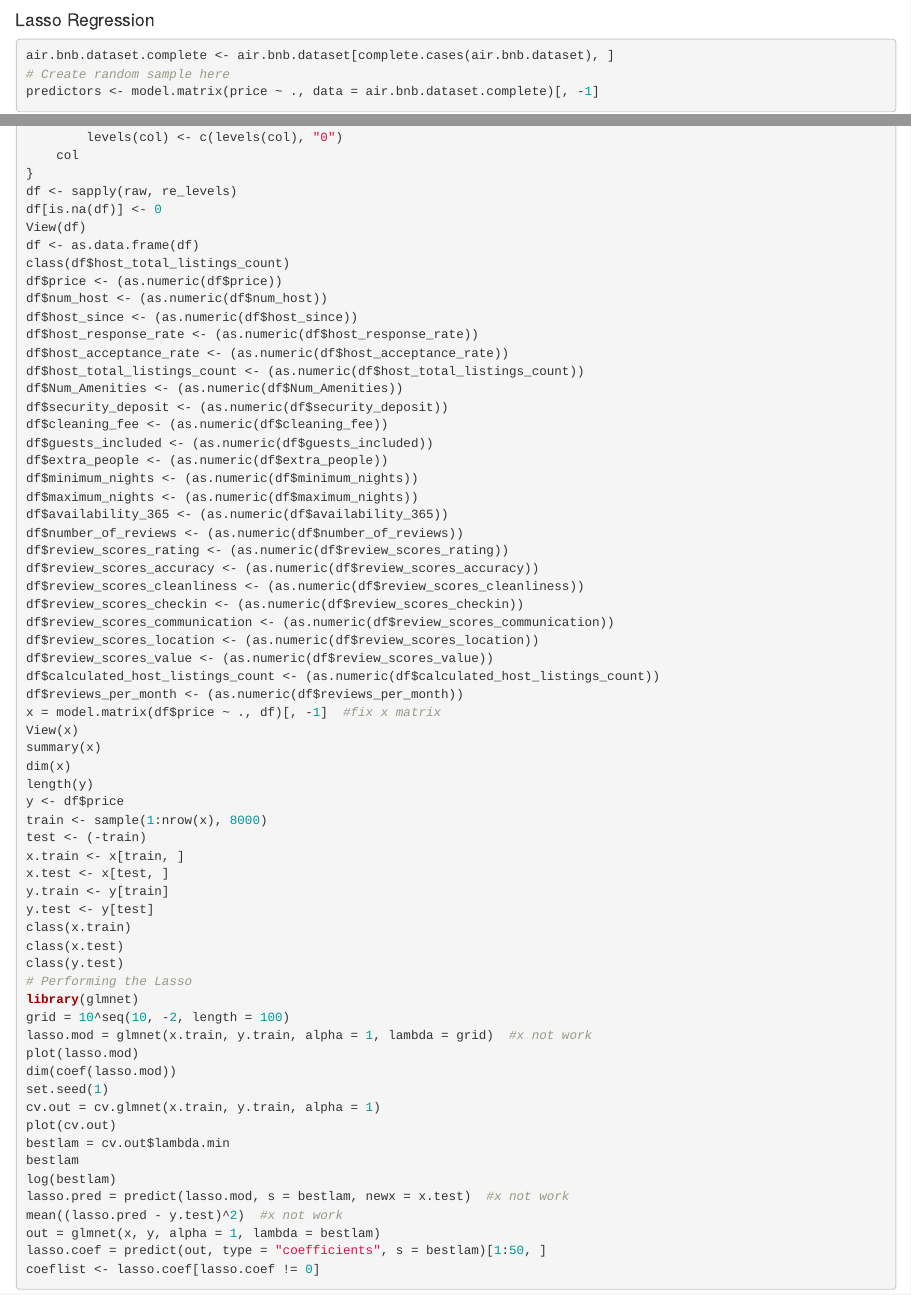
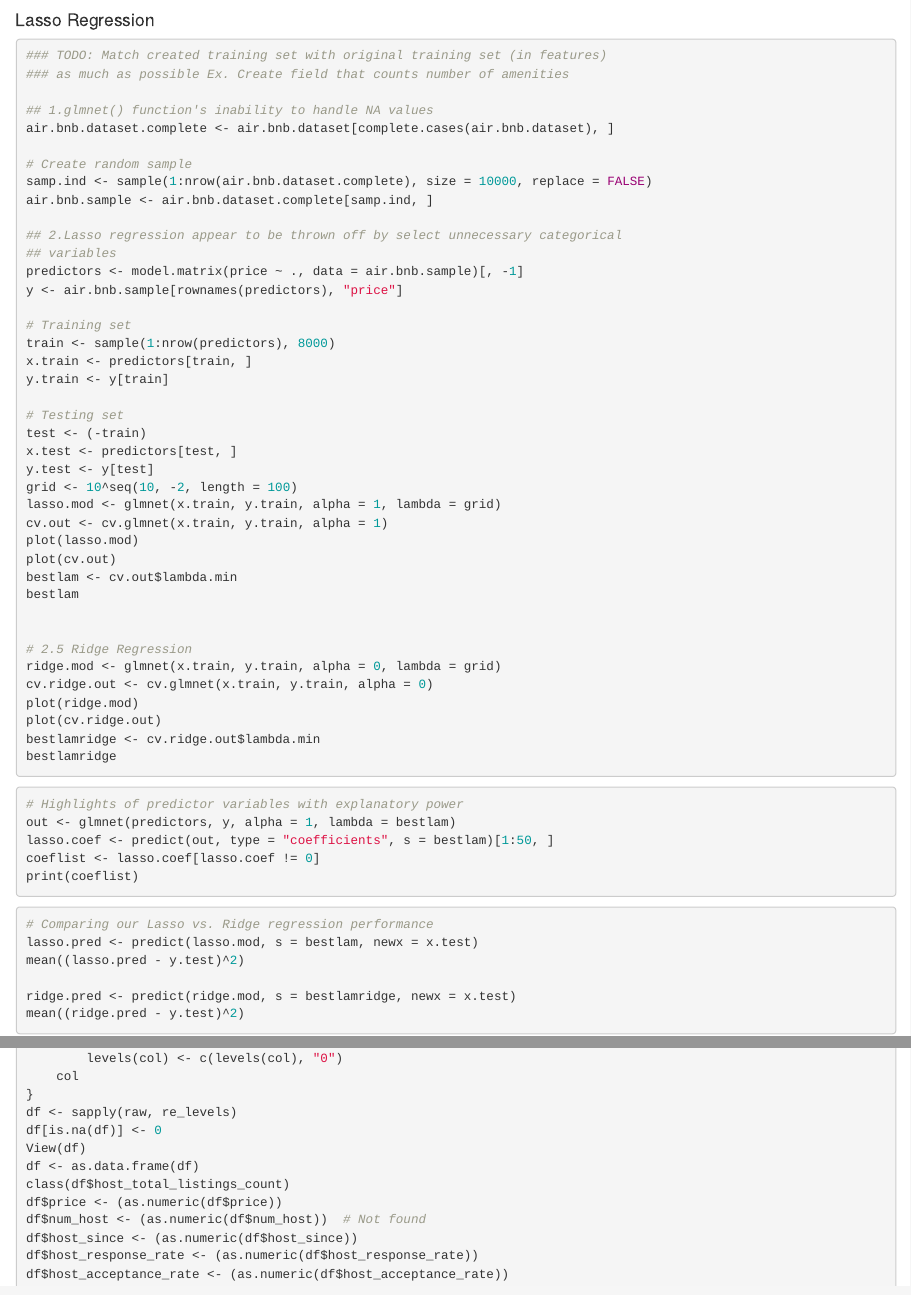
Before and after one commit to cjr227/Statistical_Inference_Final_Project, an R Markdown document (bin/lasso_christine.Rmd): the page in a window 1100 px wide, from its top, and a second part further down, joined at a grey line. Rendered offline with R 4.5, knitr and Pandoc, with nearby package versions.

Commit message:
Begin lasso and ridge regression; format variables for data cleaning

````diff
--- a/bin/lasso_christine.Rmd
+++ b/bin/lasso_christine.Rmd
@@ -1,9 +1,68 @@
 #### Lasso Regression
 ```{r, cache=TRUE, eval=FALSE, tidy=TRUE, warning=FALSE,message=FALSE}
+### TODO: Match created training set with original training set (in features) as much as possible
+# Ex. Create field that counts number of amenities
+
+## 1.glmnet() function's inability to handle NA values
 air.bnb.dataset.complete <- air.bnb.dataset[complete.cases(air.bnb.dataset),]
-# Create random sample here
-predictors <- model.matrix(price~ ., data=air.bnb.dataset.complete)[,-1]
+
+# Create random sample
+samp.ind <- sample(1:nrow(air.bnb.dataset.complete),size=10000,replace=FALSE)
+air.bnb.sample <- air.bnb.dataset.complete[samp.ind,]
+
+## 2.Lasso regression appear to be thrown off by select unnecessary categorical variables
+predictors <- model.matrix(price~ ., data=air.bnb.sample)[,-1]
+y <- air.bnb.sample[rownames(predictors), "price"]
+
+# Training set
+train <- sample(1:nrow(predictors), 8000)
+x.train <- predictors[train, ]
+y.train <- y[train]
+
+# Testing set
+test <- (-train)
+x.test <- predictors[test, ]
+y.test <- y[test]
+grid <- 10^seq(10, -2, length=100)
+lasso.mod <- glmnet(x.train, y.train, alpha=1, lambda=grid)
+cv.out <- cv.glmnet(x.train, y.train, alpha=1)
+plot(lasso.mod)
+plot(cv.out)
+bestlam <- cv.out$lambda.min
+bestlam
+
+
+# 2.5 Ridge Regression
+ridge.mod <- glmnet(x.train, y.train, alpha=0, lambda=grid)
+cv.ridge.out <- cv.glmnet(x.train, y.train, alpha=0)
+plot(ridge.mod)
+plot(cv.ridge.out)
+bestlamridge <- cv.ridge.out$lambda.min
+bestlamridge
 ```
+
+
+```{r, cache=TRUE, eval=FALSE, tidy=TRUE, warning=FALSE,message=FALSE}
+# Highlights of predictor variables with explanatory power
+out <- glmnet(predictors, y, alpha=1, lambda=bestlam)
+lasso.coef <- predict(out, type="coefficients", s=bestlam)[1:50, ]
+coeflist <- lasso.coef[lasso.coef!=0]
+print(coeflist)
+```
+
+```{r, cache=TRUE, eval=FALSE, tidy=TRUE, warning=FALSE,message=FALSE}
+# Comparing our Lasso vs. Ridge regression performance
+lasso.pred <- predict(lasso.mod, s=bestlam, newx=x.test)
+mean((lasso.pred - y.test)^2)
+
+ridge.pred <- predict(ridge.mod, s=bestlamridge, newx=x.test)
+mean((ridge.pred - y.test)^2)
+```
+
+
+
+
+
 
 
 ```{r, cache=TRUE, eval=FALSE, tidy=TRUE, warning=FALSE,message=FALSE}
@@ -30,19 +89,19 @@ View(df)
 df<-as.data.frame(df)
 class(df$host_total_listings_count)
 df$price <-(as.numeric(df$price))
-df$num_host <-(as.numeric(df$num_host))
+df$num_host <-(as.numeric(df$num_host)) # Not found
 df$host_since <-(as.numeric(df$host_since))
 df$host_response_rate <-(as.numeric(df$host_response_rate))
 df$host_acceptance_rate <-(as.numeric(df$host_acceptance_rate))
 df$host_total_listings_count <- (as.numeric(df$host_total_listings_count))
-df$Num_Amenities <-(as.numeric(df$Num_Amenities))
+df$Num_Amenities <-(as.numeric(df$Num_Amenities)) # Not found
 df$security_deposit <-(as.numeric(df$security_deposit))
 df$cleaning_fee <-(as.numeric(df$cleaning_fee))
 df$guests_included <-(as.numeric(df$guests_included))
 df$extra_people <-(as.numeric(df$extra_people))
 df$minimum_nights <-(as.numeric(df$minimum_nights))
 df$maximum_nights <-(as.numeric(df$maximum_nights))
-df$availability_365 <-(as.numeric(df$availability_365))
+df$availability_365 <-(as.numeric(df$availability_365)) # Not found
 df$number_of_reviews <-(as.numeric(df$number_of_reviews))
 df$review_scores_rating <-(as.numeric(df$review_scores_rating))
 df$review_scores_accuracy <-(as.numeric(df$review_scores_accuracy))
````
Also changed, not shown: bin/GroupProject.Rmd (+2 -0 lines), bin/datacleaningcode.Rmd (+18 -0 lines).
